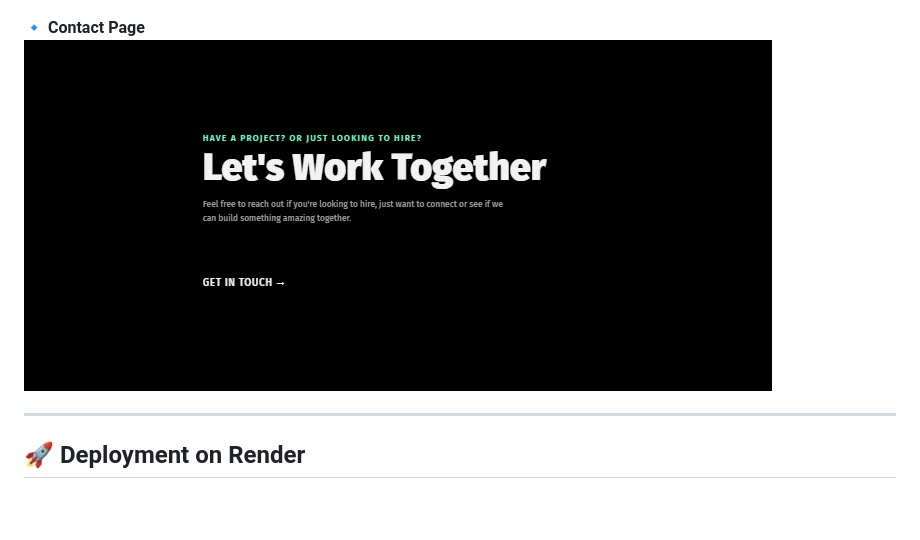
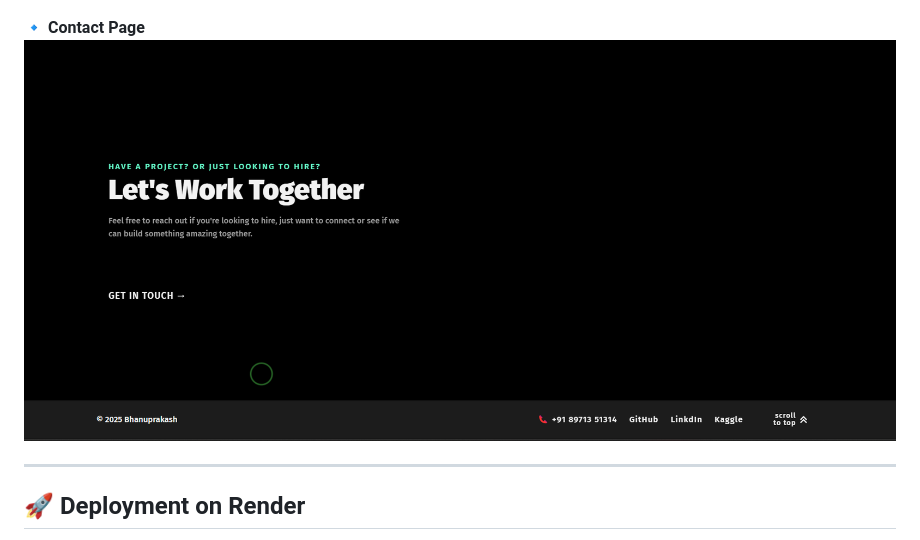
Before and after one commit to bhanuvi17/bhanu_Portfolio-, a Markdown page: README.md, the part around the change. Drawn GitHub-style; blank space fills up the shorter version.

Commit message:
new readmefile

```diff
--- a/README.md
+++ b/README.md
@@ -74,7 +74,7 @@ portfolio/
 ![Home Page](https://github.com/bhanuvi17/bhanu_Portfolio-/blob/d048990c248df2e8d14699a42f4b4747ff4b722e/Screenshot%202025-02-11%20230957.png)
 
 🔹 **Contact Page**
-![Contact Page](https://github.com/bhanuvi17/bhanu_Portfolio-/blob/d048990c248df2e8d14699a42f4b4747ff4b722e/Screenshot%202025-02-11%20231056.png)
+![Contact Page](https://github.com/bhanuvi17/bhanu_Portfolio-/blob/f118b7590099e22ccac46d00f6c14ef2d30aba07/Screenshot%202025-02-11%20233706.png)
 
 ---
 
```
